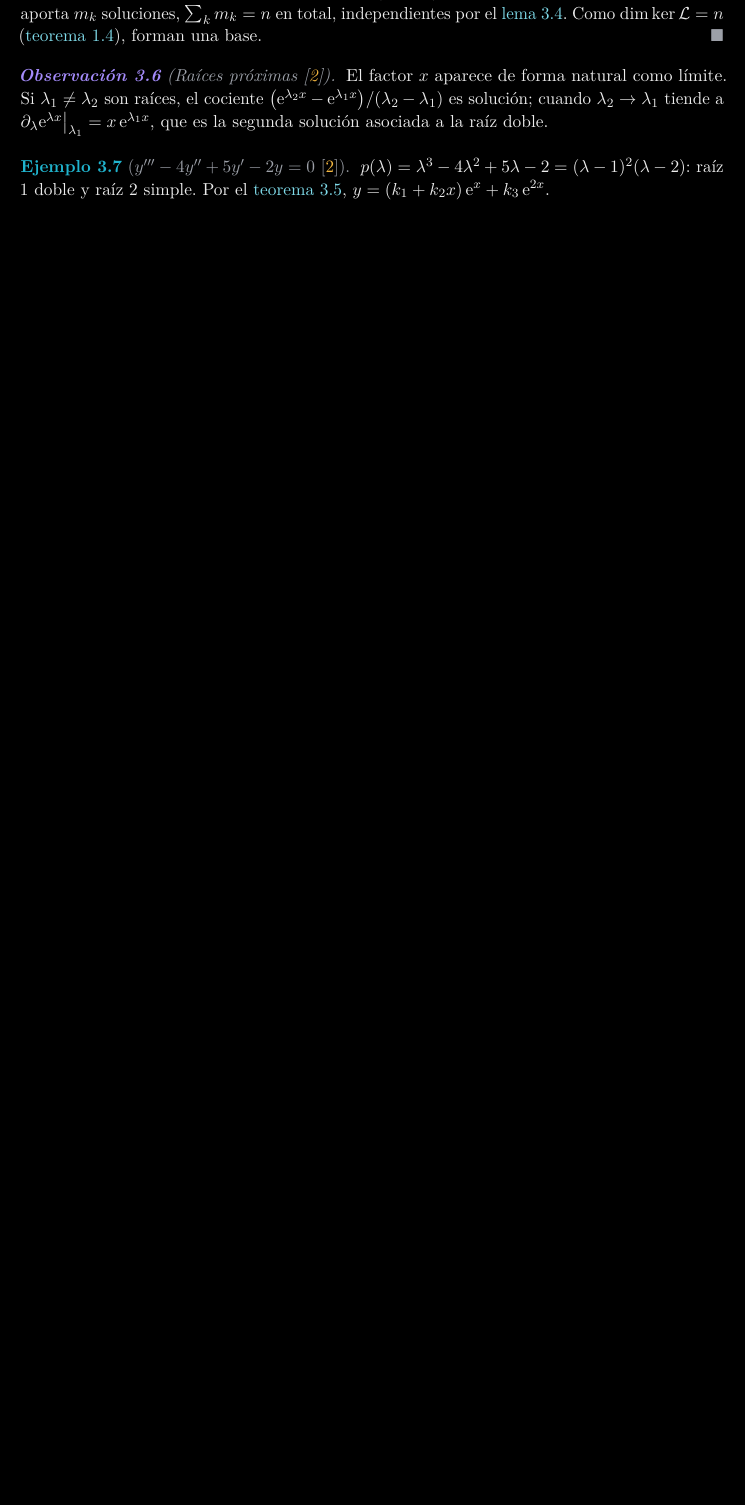
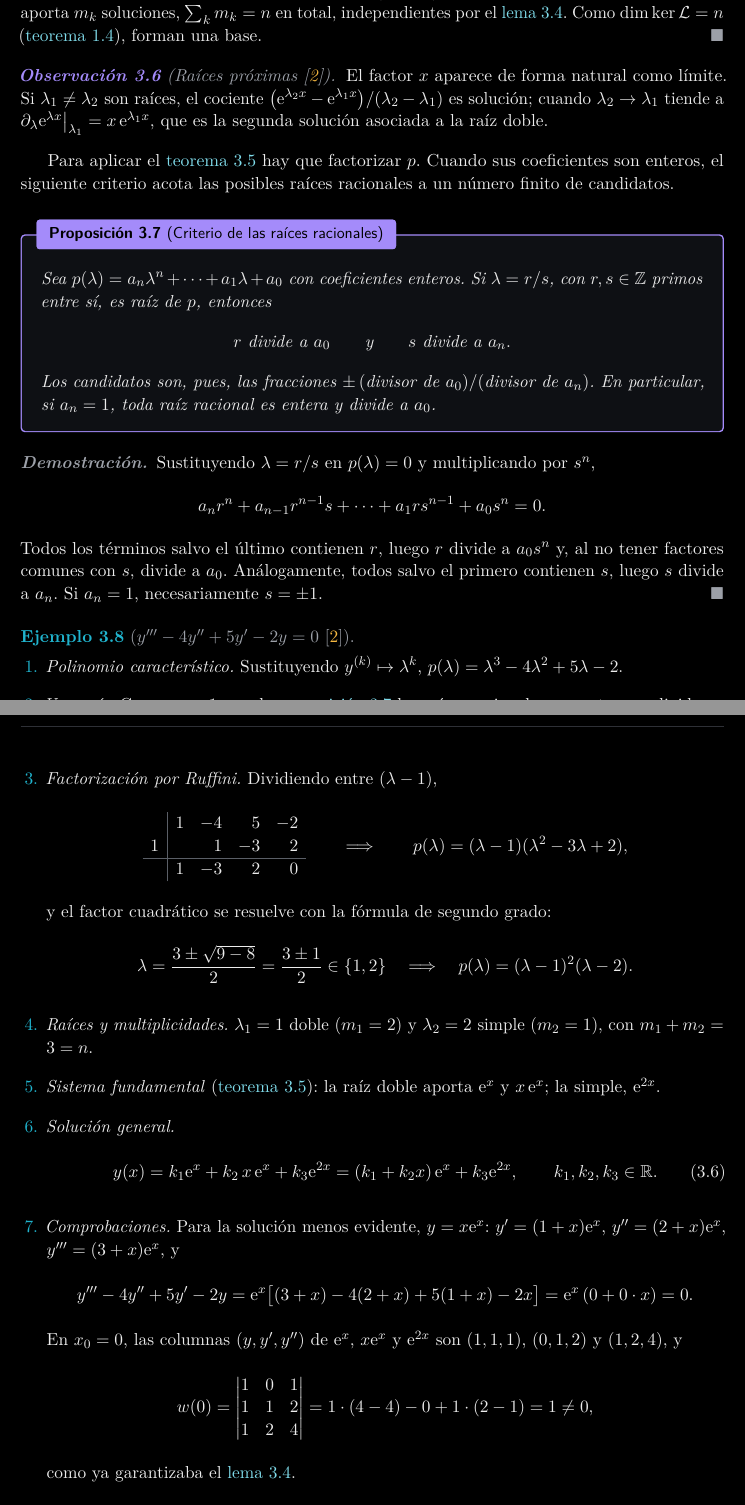
Before and after one commit to danimartinguerrero/Series, a LaTeX document (tema4_latex/main.tex, which reads tema4_latex/secciones/03_raices_multiples.tex): part of page 15 of 23 before the commit and two parts of pages 15 and 16 of 24 after it, the two joined at a grey line, cut so that both start at the same text, the shorter picture padded with empty space. The pictures show the PDF file tema4_latex/main.pdf that the author committed with the source.

Commit message:
Tema 4: criterio de las raíces racionales y ejemplo y'''-4y''+5y'-2y=0 desarrollado
Se añade la proposición del criterio de las raíces racionales, con su
demostración y el caso de coeficiente principal 1. El ejemplo de la raíz
doble se desarrolla paso a paso: búsqueda de una raíz con el criterio,
factorización por Ruffini, multiplicidades, sistema fundamental, solución
general y comprobaciones (x e^x es solución y wronskiano en 0).

Co-Authored-By: Claude Opus 5.5 <noreply@anthropic.com>
Claude-Session: https://claude.ai/code/session_01TEPoehVdTYb7mcdn5kGhr2

```diff
--- a/tema4_latex/secciones/03_raices_multiples.tex
+++ b/tema4_latex/secciones/03_raices_multiples.tex
@@ -181,10 +181,78 @@
 segunda solución asociada a la raíz doble.
 \end{observacion}
 
+Para aplicar el \cref{teo:base} hay que factorizar $p$. Cuando sus
+coeficientes son enteros, el siguiente criterio acota las posibles raíces
+racionales a un número finito de candidatos.
+
+\begin{proposicion}[Criterio de las raíces racionales]\label{prop:raices-racionales}
+Sea $p(\lambda)=a_n\lambda^{n}+\dots+a_1\lambda+a_0$ con coeficientes enteros. Si
+$\lambda=r/s$, con $r,s\in\Z$ primos entre sí, es raíz de $p$, entonces
+\[
+  r\ \text{divide a}\ a_0\qquad\text{y}\qquad s\ \text{divide a}\ a_n .
+\]
+Los candidatos son, pues, las fracciones
+$\pm\,(\text{divisor de }a_0)/(\text{divisor de }a_n)$. En particular, si
+$a_n=1$, toda raíz racional es entera y divide a $a_0$.
+\end{proposicion}
+
+\begin{proof}
+Sustituyendo $\lambda=r/s$ en $p(\lambda)=0$ y multiplicando por $s^{n}$,
+\[
+  a_nr^{n}+a_{n-1}r^{n-1}s+\dots+a_1rs^{n-1}+a_0s^{n}=0 .
+\]
+Todos los términos salvo el último contienen $r$, luego $r$ divide a
+$a_0s^{n}$ y, al no tener factores comunes con $s$, divide a $a_0$.
+Análogamente, todos salvo el primero contienen $s$, luego $s$ divide a
+$a_n$. Si $a_n=1$, necesariamente $s=\pm1$.
+\end{proof}
+
 \begin{ejemplo}[$y'''-4y''+5y'-2y=0$ \cite{TEMARIO}]\label{ej:triple}
-$p(\lambda)=\lambda^{3}-4\lambda^{2}+5\lambda-2=(\lambda-1)^{2}(\lambda-2)$: raíz
-$1$ doble y raíz $2$ simple. Por el \cref{teo:base},
-$y=(k_1+k_2x)\,\eul^{x}+k_3\,\eul^{2x}$.
+\leavevmode
+\begin{enumerate}[label=\textcolor{cian}{\arabic*.}, leftmargin=1.5em, itemsep=4pt]
+  \item \emph{Polinomio característico.} Sustituyendo $y^{(k)}\mapsto\lambda^{k}$,
+        $p(\lambda)=\lambda^{3}-4\lambda^{2}+5\lambda-2$.
+  \item \emph{Una raíz.} Como $a_3=1$, por la \cref{prop:raices-racionales}
+        las raíces racionales son enteras y dividen a $-2$: los candidatos
+        son $\pm1,\pm2$, y $p(1)=1-4+5-2=0$.
+  \item \emph{Factorización por Ruffini.} Dividiendo entre $(\lambda-1)$,
+        \[
+          \begin{array}{r|rrrr}
+             & 1 & -4 & 5 & -2\\
+           1 &   & 1 & -3 & 2\\\hline
+             & 1 & -3 & 2 & 0
+          \end{array}
+          \qquad\Longrightarrow\qquad
+          p(\lambda)=(\lambda-1)(\lambda^{2}-3\lambda+2),
+        \]
+        y el factor cuadrático se resuelve con la fórmula de segundo grado:
+        \[
+          \lambda=\frac{3\pm\sqrt{9-8}}{2}=\frac{3\pm1}{2}\in\{1,2\}
+          \quad\Longrightarrow\quad
+          p(\lambda)=(\lambda-1)^{2}(\lambda-2).
+        \]
+  \item \emph{Raíces y multiplicidades.} $\lambda_1=1$ doble ($m_1=2$) y
+        $\lambda_2=2$ simple ($m_2=1$), con $m_1+m_2=3=n$.
+  \item \emph{Sistema fundamental} (\cref{teo:base}): la raíz doble aporta
+        $\eul^{x}$ y $x\,\eul^{x}$; la simple, $\eul^{2x}$.
+  \item \emph{Solución general.}
+        \begin{equation}\label{eq:ej-triple}
+          y(x)=k_1\eul^{x}+k_2\,x\,\eul^{x}+k_3\eul^{2x}=(k_1+k_2x)\,\eul^{x}+k_3\eul^{2x},
+          \qquad k_1,k_2,k_3\in\R .
+        \end{equation}
+  \item \emph{Comprobaciones.} Para la solución menos evidente, $y=x\eul^{x}$:
+        $y'=(1+x)\eul^{x}$, $y''=(2+x)\eul^{x}$, $y'''=(3+x)\eul^{x}$, y
+        \[
+          y'''-4y''+5y'-2y=\eul^{x}\bigl[(3+x)-4(2+x)+5(1+x)-2x\bigr]=\eul^{x}\,(0+0\cdot x)=0 .
+        \]
+        En $x_0=0$, las columnas $(y,y',y'')$ de $\eul^{x}$, $x\eul^{x}$ y
+        $\eul^{2x}$ son $(1,1,1)$, $(0,1,2)$ y $(1,2,4)$, y
+        \[
+          w(0)=\begin{vmatrix}1&0&1\\1&1&2\\1&2&4\end{vmatrix}
+              =1\cdot(4-4)-0+1\cdot(2-1)=1\neq0 ,
+        \]
+        como ya garantizaba el \cref{lem:independencia}.
+\end{enumerate}
 \end{ejemplo}
 
 \begin{ejemplo}[Vuelta al caso crítico]\label{ej:critico}
```
Also changed, not shown: tema4_latex/main.pdf.
